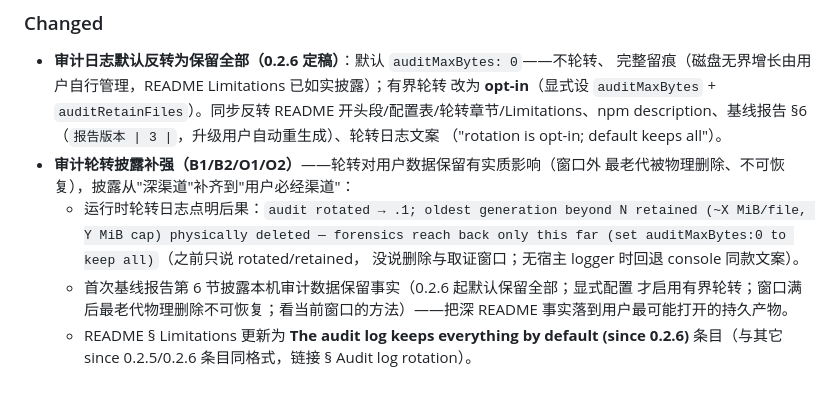
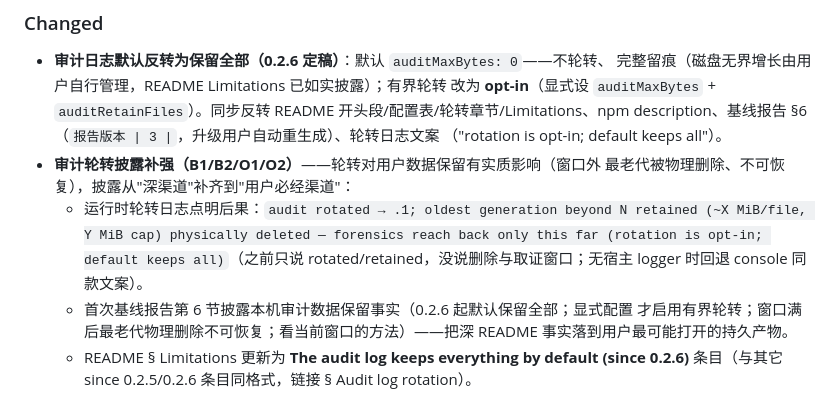
Before and after one commit to ChaoJie0/dsh-tm-guard, a Markdown page: CHANGELOG.md, the part around the change. Rendered like a GitHub page.

```diff
--- a/CHANGELOG.md
+++ b/CHANGELOG.md
@@ -57,8 +57,8 @@ All notable changes to dsh-tm-guard will be documented in this file.
   最老代被物理删除、不可恢复），披露从"深渠道"补齐到"用户必经渠道"：
   - 运行时轮转日志点明后果：`audit rotated → .1; oldest generation beyond N
     retained (~X MiB/file, Y MiB cap) physically deleted — forensics reach back
-    only this far (set auditMaxBytes:0 to keep all)`（之前只说 rotated/retained，
-    没说删除与取证窗口；无宿主 logger 时回退 console 同款文案）。
+    only this far (rotation is opt-in; default keeps all)`（之前只说
+    rotated/retained，没说删除与取证窗口；无宿主 logger 时回退 console 同款文案）。
   - 首次基线报告第 6 节披露本机审计数据保留事实（0.2.6 起默认保留全部；显式配置
     才启用有界轮转；窗口满后最老代物理删除不可恢复；看当前窗口的方法）——把深
     README 事实落到用户最可能打开的持久产物。
```
Also changed, not shown: README.md (+1 -1 lines).
